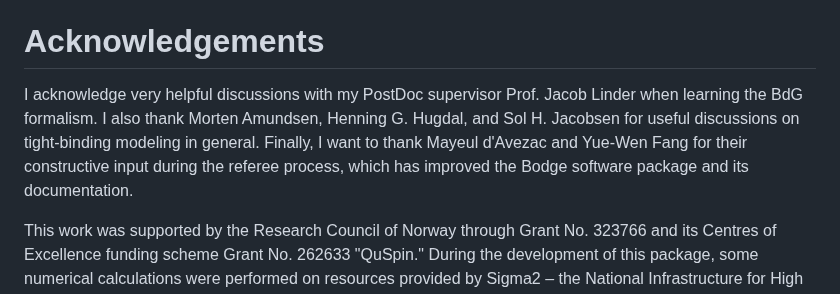
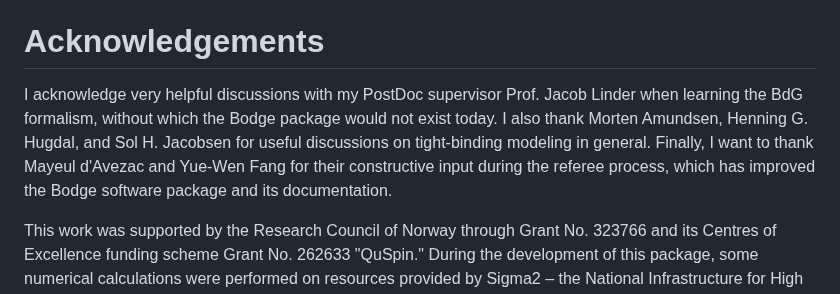
Before and after one commit to jabirali/bodge, a Markdown page: paper.md, the part around the change. Drawn GitHub-style.

Commit message:
paper: improve acknowledgements

```diff
--- a/paper.md
+++ b/paper.md
@@ -97,7 +97,7 @@ The trick is then to find a suitable matrix function $f(\mathbf{H})$ to study yo
 
 # Acknowledgements
 
-I acknowledge very helpful discussions with my PostDoc supervisor Prof. Jacob Linder when learning the BdG formalism. I also thank Morten Amundsen, Henning G. Hugdal, and Sol H. Jacobsen for useful discussions on tight-binding modeling in general. Finally, I want to thank Mayeul d'Avezac and Yue-Wen Fang for their constructive input during the referee process, which has improved the Bodge software package and its documentation.
+I acknowledge very helpful discussions with my PostDoc supervisor Prof. Jacob Linder when learning the BdG formalism, without which the Bodge package would not exist today. I also thank Morten Amundsen, Henning G. Hugdal, and Sol H. Jacobsen for useful discussions on tight-binding modeling in general. Finally, I want to thank Mayeul d'Avezac and Yue-Wen Fang for their constructive input during the referee process, which has improved the Bodge software package and its documentation.
 
 This work was supported by the Research Council of Norway through Grant No. 323766 and its Centres of Excellence funding scheme Grant No. 262633 "QuSpin." During the development of this package, some numerical calculations were performed on resources provided by Sigma2 – the National Infrastructure for High Performance Computing and Data Storage in Norway, Project No. NN9577K. The work presented in this paper has also benefited from the Experimental Infrastructure for Exploration of Exascale Computing (eX3), which is financially supported by the Research Council of Norway under contract 270053.
 
```
